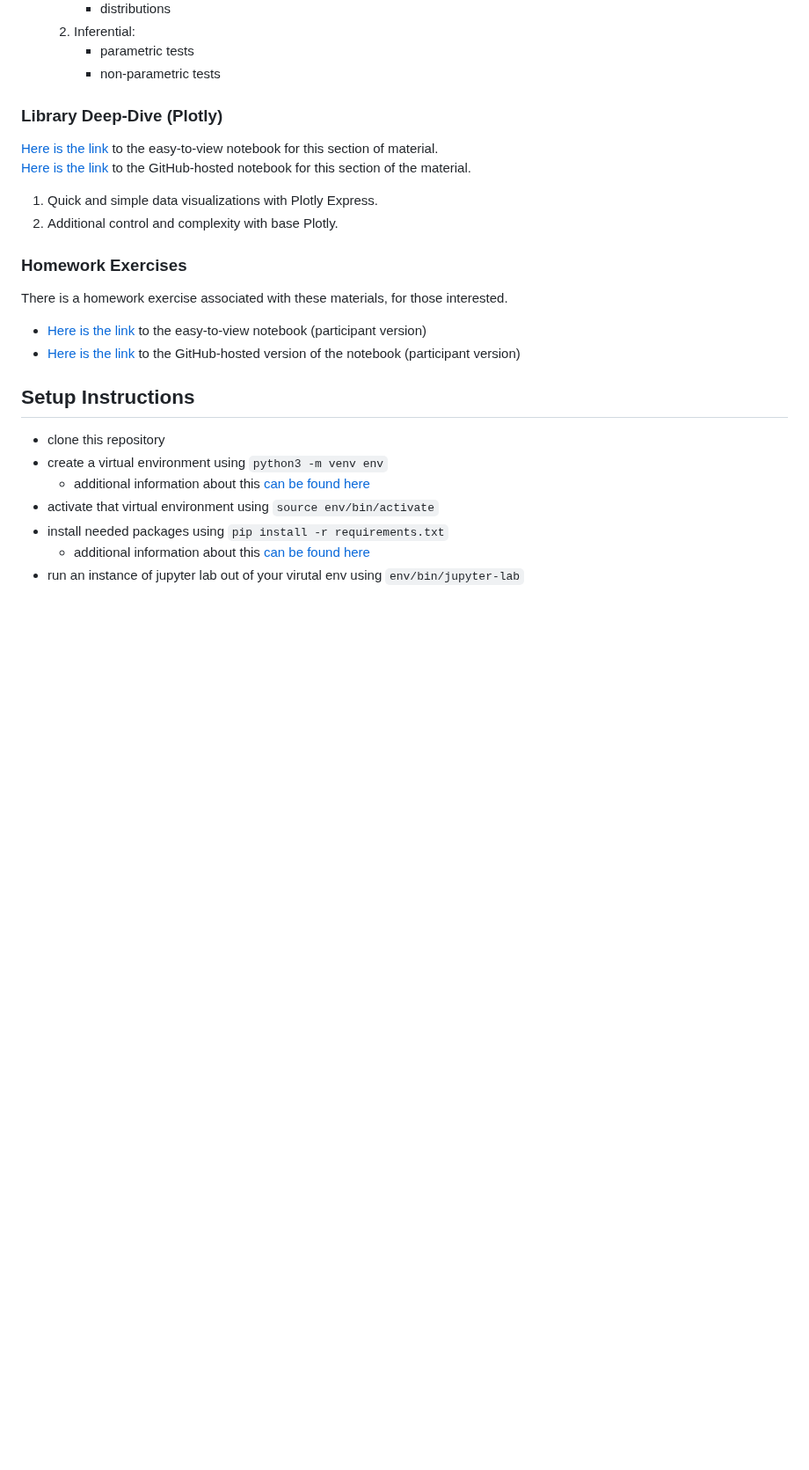
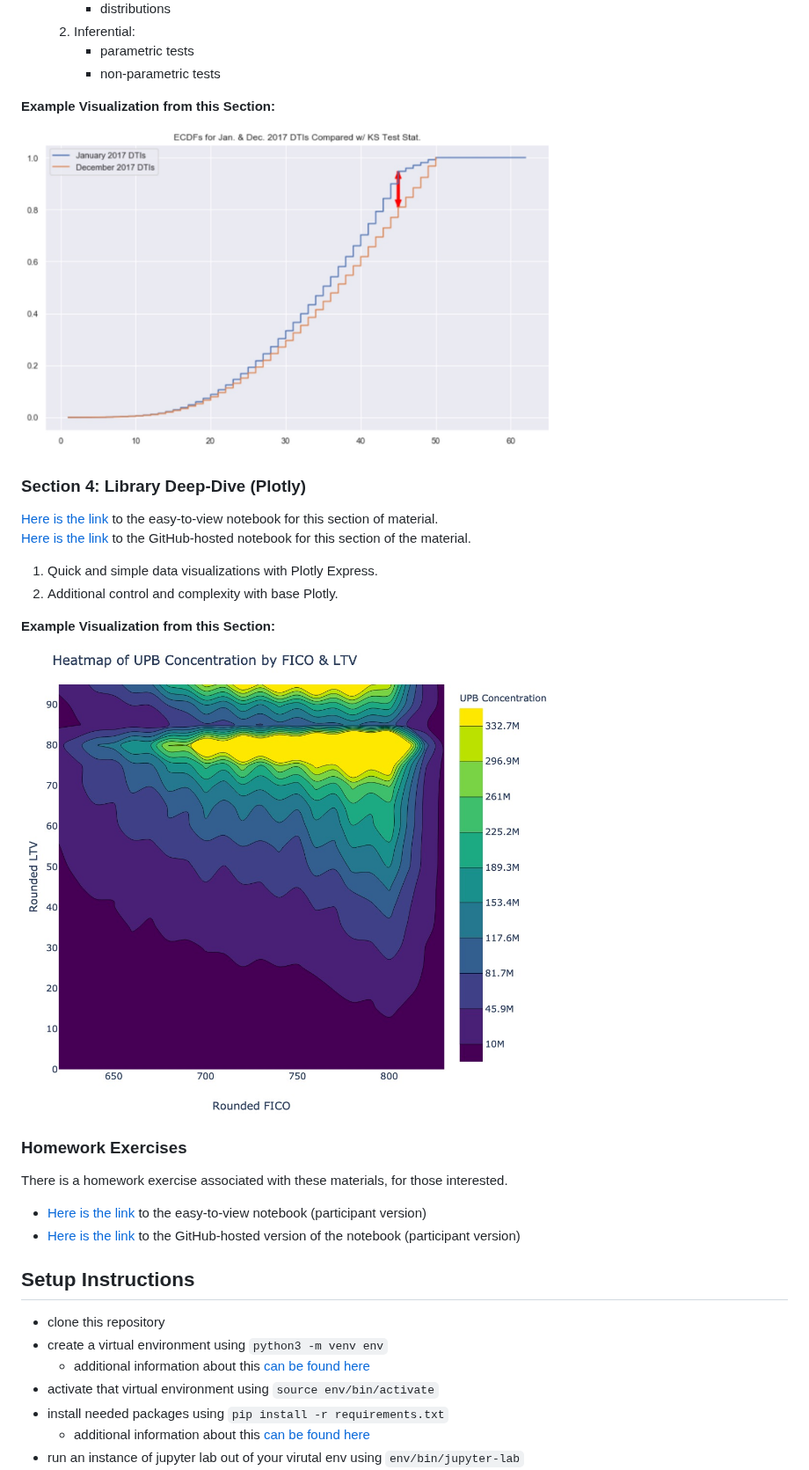
Before and after one commit to pmaji/practical-python-data-viz-guide, a Markdown page: README.md, the part around one of its changes. Shown at 88% size. Drawn GitHub-style; pictures changed too: media/for_readme/heatmap_plotly_viz.jpg (added); blank space fills up the shorter version.

```diff
--- a/README.md
+++ b/README.md
@@ -52,7 +58,13 @@ Below you'll find a brief outline of the content contained in the four sections
         - parametric tests
         - non-parametric tests
 
-### Library Deep-Dive (Plotly)
+**Example Visualization from this Section:**
+
+<p align="left">
+  <img width="600" height="100" src="https://raw.githubusercontent.com/pmaji/practical-python-data-viz-guide/master/media/for_readme/ecdf_ks_test_viz.jpg"></img>
+</p>
+
+### Section 4: Library Deep-Dive (Plotly)
 
 [Here is the link](https://nbviewer.jupyter.org/github/pmaji/practical-python-data-viz-guide/blob/master/notebooks/part_4_main_nb.ipynb) to the easy-to-view notebook for this section of material.
 <br>
@@ -60,6 +72,12 @@ Below you'll find a brief outline of the content contained in the four sections
 
 1. Quick and simple data visualizations with Plotly Express.
 2. Additional control and complexity with base Plotly.
+
+**Example Visualization from this Section:**
+
+<p align="left">
+  <img width="600" height="100" src="https://raw.githubusercontent.com/pmaji/practical-python-data-viz-guide/master/media/for_readme/heatmap_plotly_viz.jpg"></img>
+</p>
 
 ### Homework Exercises
 
```
Also changed, not shown: other parts of README.md (+11 -5 lines), media/for_readme/basic_seaborn_scatter_viz.jpg (added), media/for_readme/overlapping_pdf_viz.jpg (added), 3 other files.
